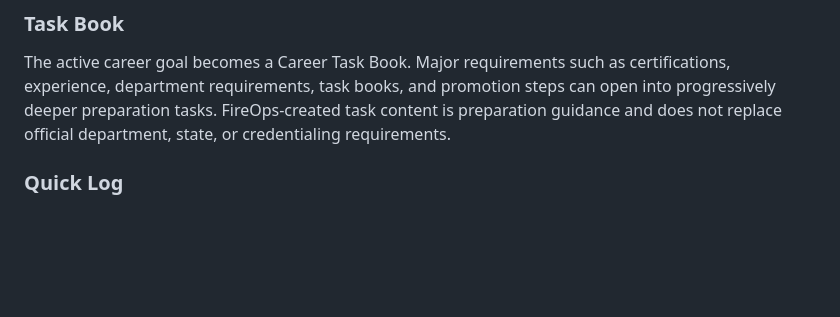
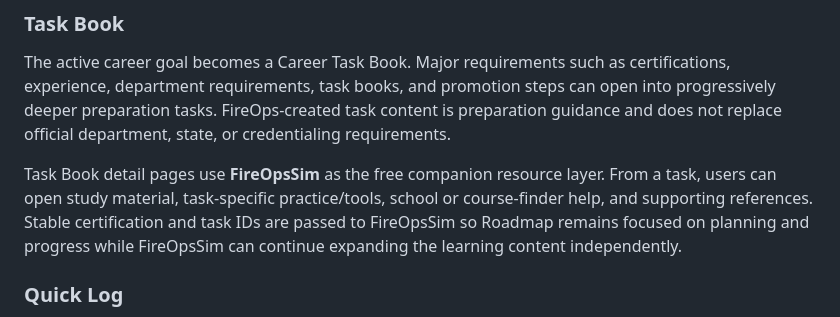
Before and after one commit to EMSCodeSim/Roadmap, a Markdown page: README.md, the part around the change. Rendered like a GitHub page; blank space fills up the shorter version.

Commit message:
Document FireOpsSim Task Book companion

```diff
--- a/README.md
+++ b/README.md
@@ -13,6 +13,8 @@ A simple career snapshot showing the user's current level, active goal, certific
 
 ### Task Book
 The active career goal becomes a Career Task Book. Major requirements such as certifications, experience, department requirements, task books, and promotion steps can open into progressively deeper preparation tasks. FireOps-created task content is preparation guidance and does not replace official department, state, or credentialing requirements.
+
+Task Book detail pages use **FireOpsSim** as the free companion resource layer. From a task, users can open study material, task-specific practice/tools, school or course-finder help, and supporting references. Stable certification and task IDs are passed to FireOpsSim so Roadmap remains focused on planning and progress while FireOpsSim can continue expanding the learning content independently.
 
 ### Quick Log
 Quick Log is designed for fast capture after a call, drill, class, shift, or career milestone. Users can record calls, skill repetitions, training time, drive time, leadership, teaching, awards, achievements, projects, education, custom activity, and Task Book progress without navigating through the full career history.
```
